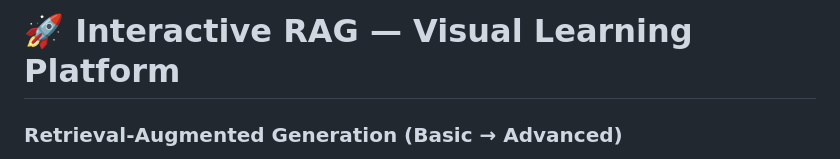
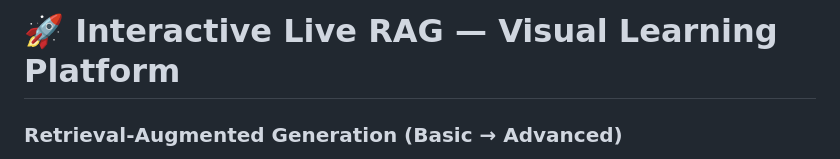
Before and after one commit to Vikash-Kumar-984/Interactive-RAG-, a Markdown page: README.md, the part around the change. Drawn GitHub-style.

```diff
--- a/README.md
+++ b/README.md
@@ -1,4 +1,4 @@
-# 🚀 Interactive RAG — Visual Learning Platform
+# 🚀 Interactive Live RAG — Visual Learning Platform
 ### Retrieval-Augmented Generation (Basic → Advanced)
 
 > A fully interactive and dynamic platform designed to teach Retrieval-Augmented Generation in the simplest, most visual, and most intuitive way possible.
```
